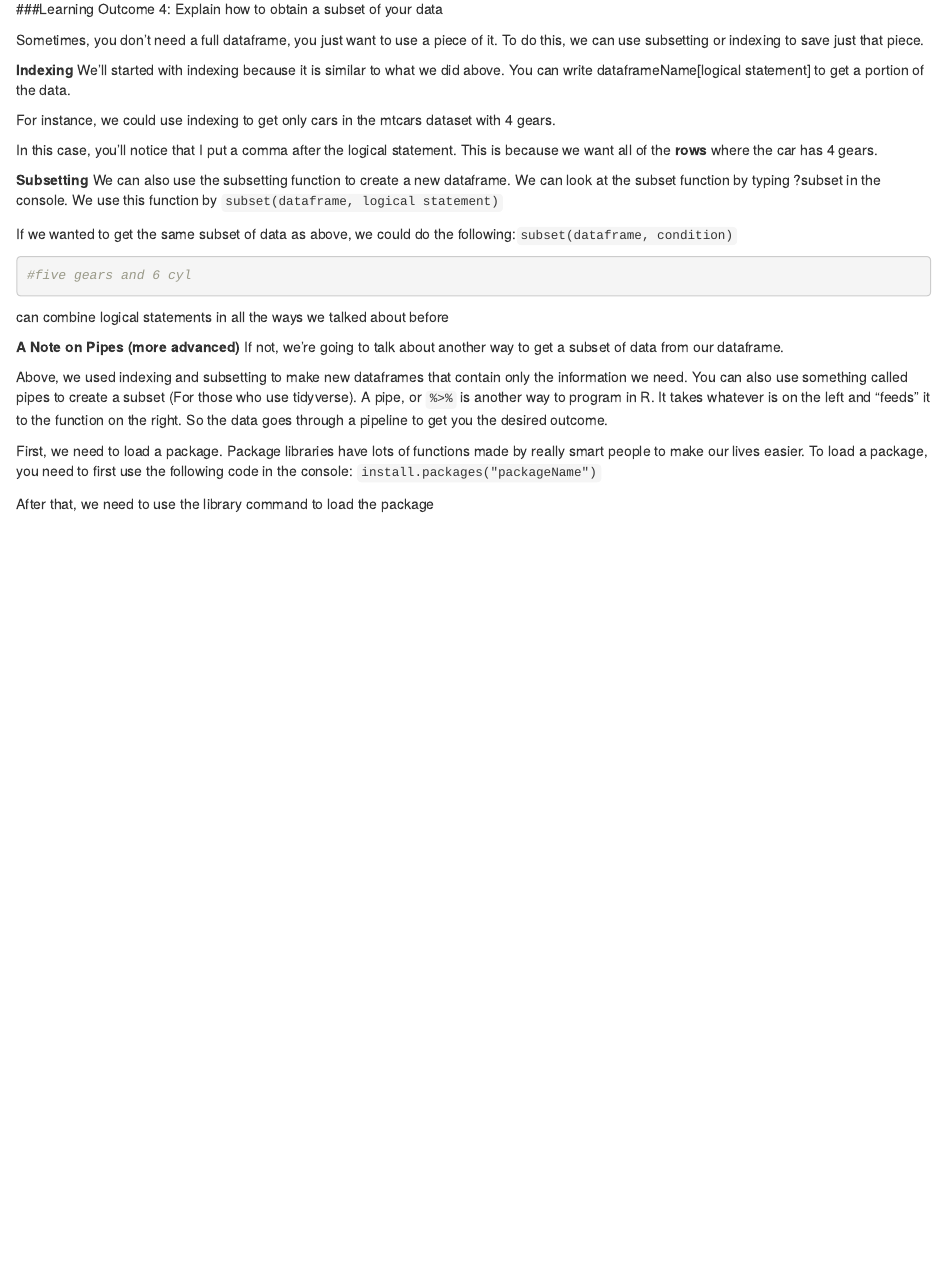
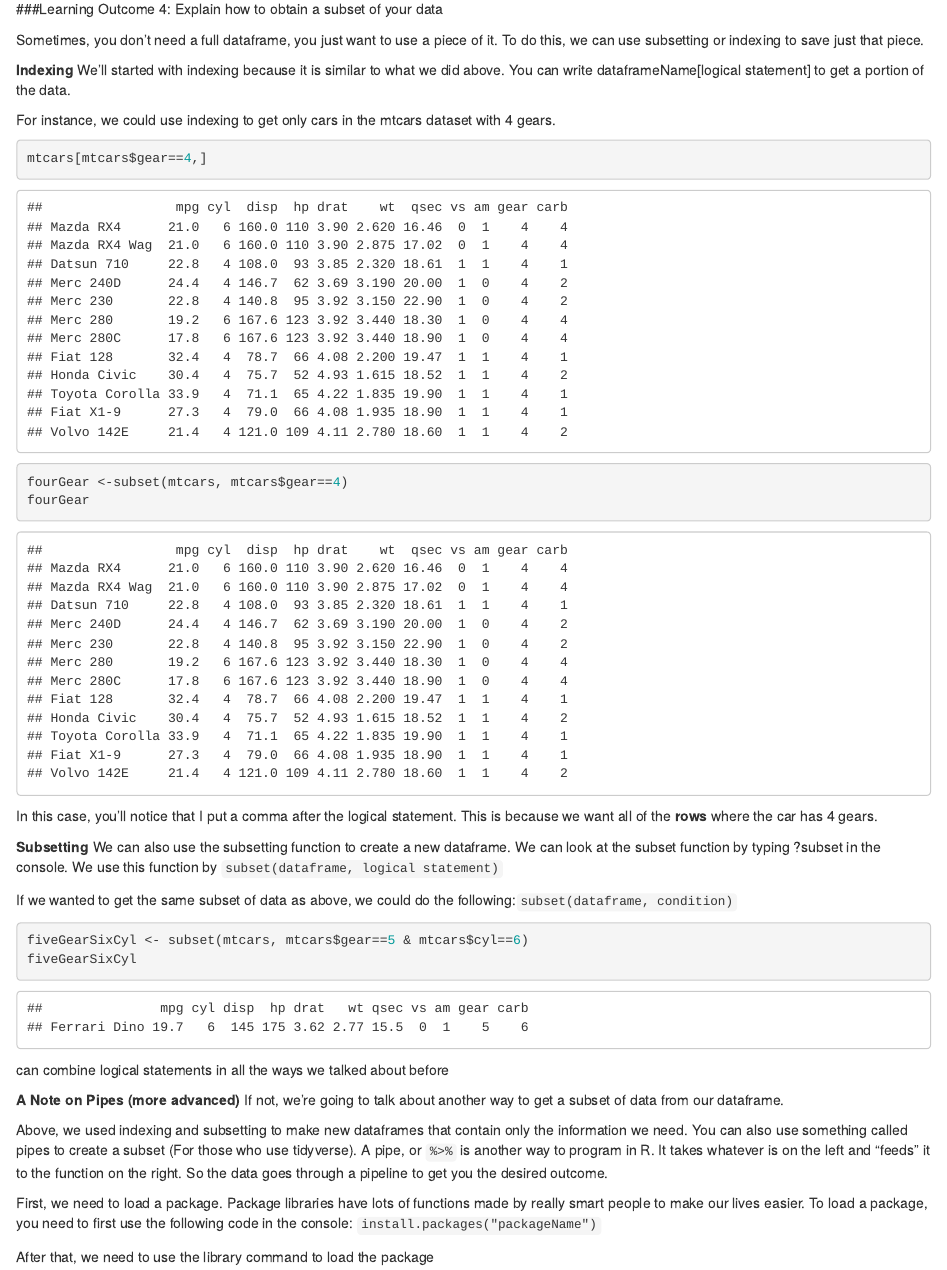
Before and after one commit to RicardoVazquezM/PSY-4802-R-Files, an R Markdown document (Week 3 Notes.Rmd): the page in a window 1100 px wide, from 8170 px down. Rendered offline with R 4.5, knitr and Pandoc, with nearby package versions; some code elsewhere in the file could not run offline.

Commit message:
Learning 4

````diff
--- a/Week 3 Notes.Rmd
+++ b/Week 3 Notes.Rmd
@@ -381,7 +381,9 @@ Sometimes, you don't need a full dataframe, you just want to use a piece of it.
 For instance, we could use indexing to get only cars in the mtcars dataset with 4 gears.
 
 ```{r}
-
+mtcars[mtcars$gear==4,]
+fourGear <-subset(mtcars, mtcars$gear==4)
+fourGear
 ```
 
 In this case, you'll notice that I put a comma after the logical statement. This is because we want all of the **rows** where the car has 4 gears.
@@ -391,7 +393,8 @@ In this case, you'll notice that I put a comma after the logical statement. This
 If we wanted to get the same subset of data as above, we could do the following:`subset(dataframe, condition)`
 
 ```{r}
-#five gears and 6 cyl
+fiveGearSixCyl <- subset(mtcars, mtcars$gear==5 & mtcars$cyl==6)
+fiveGearSixCyl
 ```
 
 can combine logical statements in all the ways we talked about before
````
